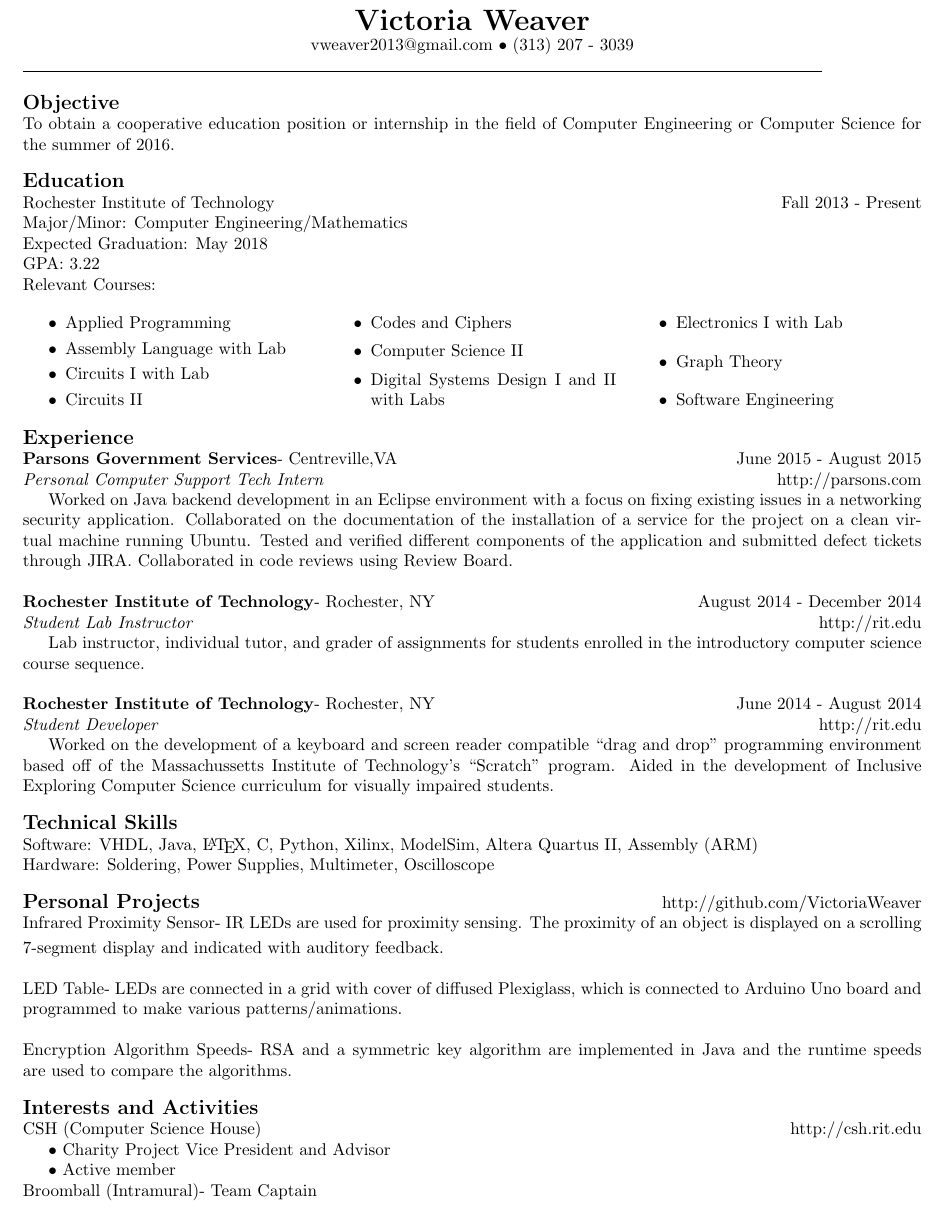
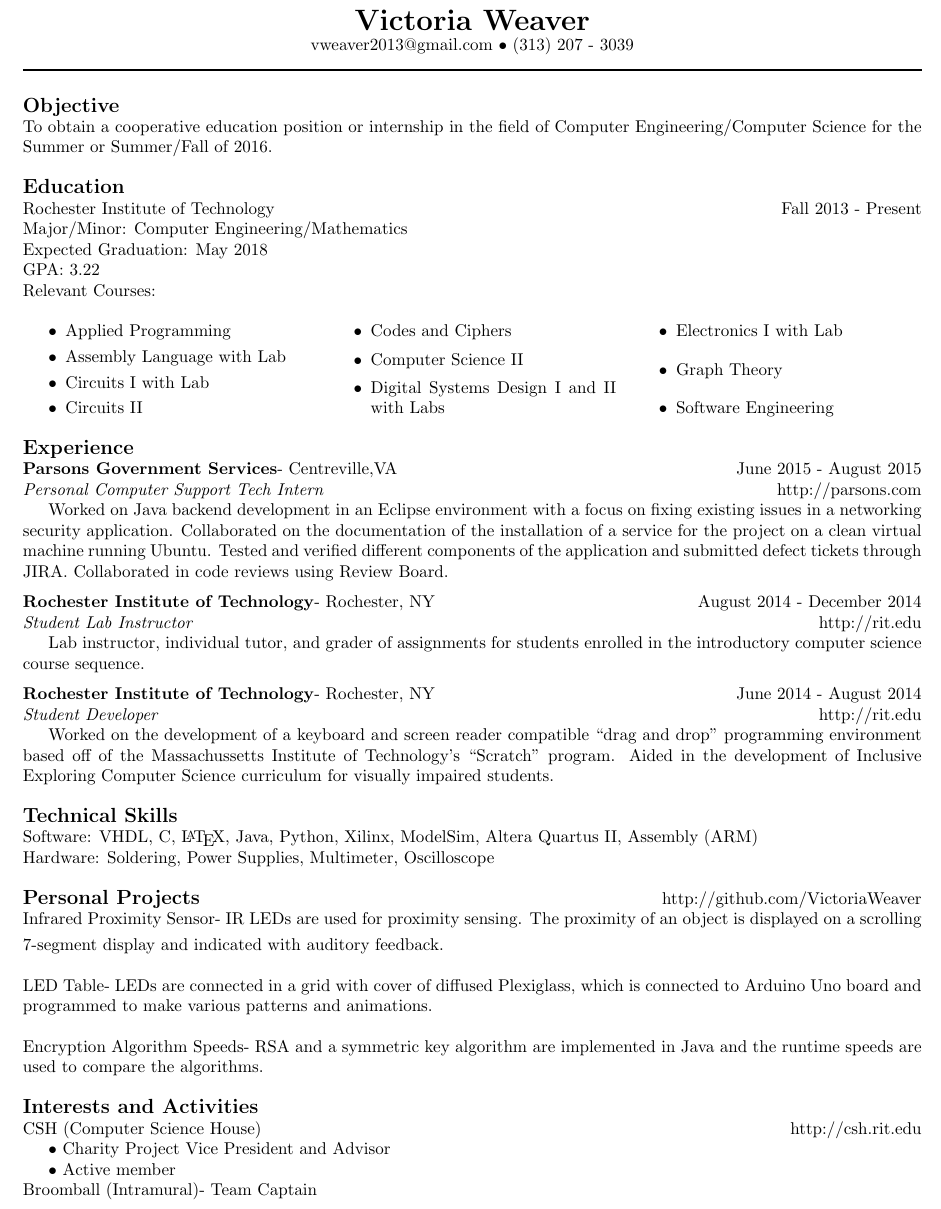
Before and after one commit to VictoriaWeaver/Resume, a LaTeX CV (Resume.tex): part of the page, cut so that both start at the same text. Compiled offline with pdfLaTeX.

Commit message:
Update and warning clean-up: can't seem to get rid of underfull badness in Personal Projects section

```diff
--- a/Resume.tex
+++ b/Resume.tex
@@ -2,10 +2,11 @@
 % Victoria Weaver
 % Fall 2015
 %
-% Updated: 11/13/2015
+% Updated: 12/03/2015
 %%%%%%%%%%%%%%%%%%%%%%%%%%%%
 
-\documentclass[9pt]{article} %Sets the default text size to 11pt and class to article.
+\documentclass[10pt]{article} %Sets the default text size to 10pt and class to article.
+%\documentclass[9pt]{extbook} %Swap with above in case of need of smaller font
 %------------------------Dimensions--------------------------------------------
 \topmargin=0.0in %length of margin at the top of the page (1 inch added by default)
 \oddsidemargin=0.0in %length of margin on sides for odd pages
@@ -24,7 +25,7 @@
 \begin{document}
 	\centerline{\LARGE \bf Victoria Weaver}
 	\centerline{vweaver2013@gmail.com $\bullet$ (313) 207 - 3039}
-\noindent{\line(1,0){469}
+\noindent\makebox[\linewidth]{\rule{\textwidth}{1pt}}
 
 \bigskip
 
@@ -35,7 +36,7 @@
 
 \noindent{\textbf{\large Objective}}
 \newline
-	To obtain a cooperative education position or internship in the field of Computer Engineering or Computer Science for the summer of 2016.
+	To obtain a cooperative education position or internship in the field of Computer Engineering/Computer Science for the Summer or Summer/Fall of 2016.
 
 %%%%%%%%%%%%
 
@@ -77,18 +78,21 @@
 
 \noindent{\textbf{\large Experience}}
 \newline
-	\textbf{Parsons Government Services}- Centreville,VA			\hfill June 2015 - August 2015
-	\\ \textit{Personal Computer Support Tech Intern}	\hfill http://parsons.com
-	\\ \indent Worked on Java backend development in an Eclipse environment with a focus on fixing existing issues in a networking security application.  Collaborated on the documentation of the installation of a service for the project on a clean virtual machine running Ubuntu.  Tested and verified different components of the application and submitted defect tickets through JIRA.  Collaborated in code reviews using Review Board.
-	\\
-	\\
-	\textbf{Rochester Institute of Technology}- Rochester, NY 		\hfill August 2014 - December 2014
-	\\ \textit{Student Lab Instructor}								\hfill http://rit.edu
-	\\ \indent Lab instructor, individual tutor, and grader of assignments for students enrolled in the introductory computer science course sequence.
-	\\
-	\\ \textbf{Rochester Institute of Technology}- Rochester, NY 	\hfill June 2014 - August 2014
-	\\ \textit{Student Developer}									\hfill http://rit.edu
-	\\ \indent Worked on the development of a keyboard and screen reader compatible ``drag and drop" programming environment based off of the Massachussetts Institute of Technology's ``Scratch" program.  Aided in the development of Inclusive Exploring Computer Science curriculum for visually impaired students.
+	\textbf{Parsons Government Services}- Centreville,VA			\hfill June 2015 - August 2015 \\
+	\textit{Personal Computer Support Tech Intern}	\hfill http://parsons.com \\
+	\indent Worked on Java backend development in an Eclipse environment with a focus on fixing existing issues in a networking security application.  Collaborated on the documentation of the installation of a service for the project on a clean virtual machine running Ubuntu.  Tested and verified different components of the application and submitted defect tickets through JIRA.  Collaborated in code reviews using Review Board.
+
+	\medskip
+
+	\noindent \textbf{Rochester Institute of Technology}- Rochester, NY 		\hfill August 2014 - December 2014 \\
+	\textit{Student Lab Instructor}								\hfill http://rit.edu \\
+	\indent Lab instructor, individual tutor, and grader of assignments for students enrolled in the introductory computer science course sequence.
+
+	\medskip
+
+	\noindent \textbf{Rochester Institute of Technology}- Rochester, NY 	\hfill June 2014 - August 2014 \\
+	\textit{Student Developer}									\hfill http://rit.edu \\
+	\indent Worked on the development of a keyboard and screen reader compatible ``drag and drop" programming environment based off of the Massachussetts Institute of Technology's ``Scratch" program.  Aided in the development of Inclusive Exploring Computer Science curriculum for visually impaired students.
 
 %%%%%%%%%%%%
 
@@ -102,7 +106,7 @@
 
 \noindent{\textbf{\large Technical Skills}}
 \newline
-	Software: VHDL, Java, \LaTeX, C, Python, Xilinx, ModelSim, Altera Quartus II, Assembly (ARM)\\
+	Software: VHDL, C, \LaTeX, Java, Python, Xilinx, ModelSim, Altera Quartus II, Assembly (ARM)\\
 	Hardware: Soldering, Power Supplies, Multimeter, Oscilloscope
 %%%%%%%%%%%%
 
@@ -116,11 +120,11 @@
 
 \noindent{\textbf{\large Personal Projects}}	\hfill http://github.com/VictoriaWeaver\\
 \smallskip
-	Infrared Proximity Sensor- IR LEDs are used for proximity sensing.  The proximity of an object is displayed on a scrolling 7-segment display and indicated with auditory feedback.\\
-\newline
-	LED Table- LEDs are connected in a grid with cover of diffused Plexiglass, which is connected to Arduino Uno board and programmed to make various patterns/animations.\\
-\newline
-	Encryption Algorithm Speeds- RSA and a symmetric key algorithm are implemented in Java and the runtime speeds are used to compare the algorithms.
+	Infrared Proximity Sensor- IR LEDs are used for proximity sensing.  The proximity of an object is displayed on a scrolling 7-segment display and indicated with auditory feedback. \\
+
+	\noindent LED Table- LEDs are connected in a grid with cover of diffused Plexiglass, which is connected to Arduino Uno board and programmed to make various patterns and animations.\\
+
+	\noindent Encryption Algorithm Speeds- RSA and a symmetric key algorithm are implemented in Java and the runtime speeds are used to compare the algorithms.
 
 %%%%%%%%%%%%
 
@@ -136,7 +140,7 @@
 		CSH (Computer Science House)	\hfill http://csh.rit.edu\\
 			\indent $\bullet$ Charity Project Vice President and Advisor\\
 			\indent $\bullet$ Active member\\
-		Broomball (Intramural)- Team Captain\\
+		Broomball (Intramural)- Team Captain
 %%%%%%%%%%%%
 
 \end{document}
```
Also changed, not shown: Resume.pdf, 1 other file.
